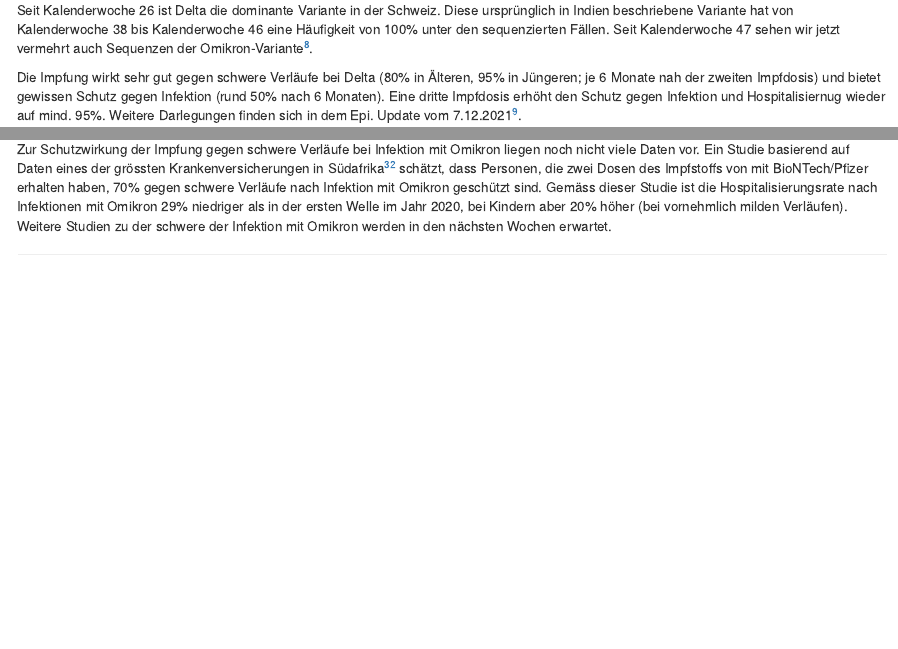
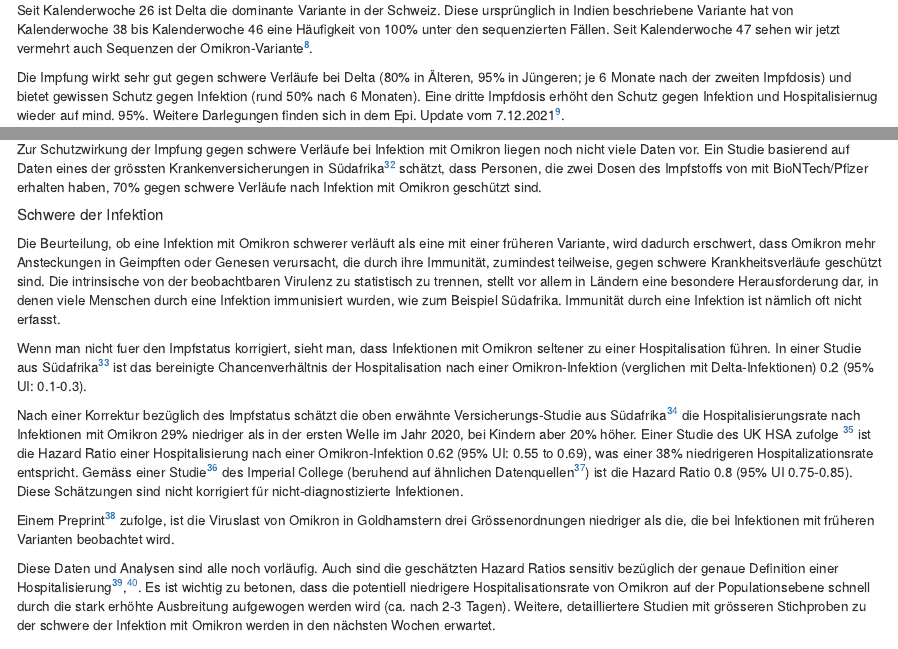
Before and after one commit to covid-19-Re/chCovidDashboard, an R Markdown document (R/trendsModule-Files/Lagebeurteilung.Rmd): the page in a window 1100 px wide, from 2510 px down, and a second part further down, joined at a grey line. Rendered offline with R 4.5, knitr and Pandoc, with nearby package versions; some code elsewhere in the file could not run offline.

Commit message:
Added a subsection on Schwere einer Omikron Infektion at the end.

```diff
--- a/R/trendsModule-Files/Lagebeurteilung.Rmd
+++ b/R/trendsModule-Files/Lagebeurteilung.Rmd
@@ -303,7 +303,7 @@ Diese ursprünglich in Indien beschriebene Variante hat
 von Kalenderwoche 38 bis Kalenderwoche 46 eine Häufigkeit von 100% unter den sequenzierten Fällen.
 Seit Kalenderwoche 47 sehen wir jetzt vermehrt auch Sequenzen der Omikron-Variante[^25].
 
-Die Impfung wirkt sehr gut gegen schwere Verläufe bei Delta (80% in Älteren, 95% in Jüngeren; je 6 Monate nah der zweiten Impfdosis) und bietet gewissen Schutz gegen Infektion (rund 50% nach 6 Monaten). Eine dritte Impfdosis erhöht den Schutz gegen Infektion und Hospitalisiernug wieder auf mind. 95%. Weitere Darlegungen finden sich in dem Epi. Update vom 7.12.2021[^123].
+Die Impfung wirkt sehr gut gegen schwere Verläufe bei Delta (80% in Älteren, 95% in Jüngeren; je 6 Monate nach der zweiten Impfdosis) und bietet gewissen Schutz gegen Infektion (rund 50% nach 6 Monaten). Eine dritte Impfdosis erhöht den Schutz gegen Infektion und Hospitalisiernug wieder auf mind. 95%. Weitere Darlegungen finden sich in dem Epi. Update vom 7.12.2021[^123].
 
 
 #### Omikron
@@ -367,8 +367,29 @@ Hierbei ist wichtig, dass die dritte Impfdosis allen Menschen, bei denen die zwe
 
 Zur Schutzwirkung der Impfung gegen schwere Verläufe bei Infektion mit Omikron liegen noch nicht viele Daten vor.
 Ein Studie basierend auf Daten eines der grössten Krankenversicherungen in Südafrika[^316] schätzt, dass Personen, die zwei Dosen des Impfstoffs von mit BioNTech/Pfizer erhalten haben, 70% gegen schwere Verläufe nach Infektion mit Omikron geschützt sind.
-Gemäss dieser Studie ist die Hospitalisierungsrate nach Infektionen mit Omikron 29% niedriger als in der ersten Welle im Jahr 2020, bei Kindern aber 20% höher (bei vornehmlich milden Verläufen).
-Weitere Studien zu der schwere der Infektion mit Omikron werden in den nächsten Wochen erwartet.
+
+
+##### Schwere der Infektion
+
+Die Beurteilung, ob eine Infektion mit Omikron schwerer verläuft als eine mit einer früheren Variante, wird dadurch erschwert, dass Omikron mehr Ansteckungen in Geimpften oder Genesen verursacht, die durch ihre Immunität, zumindest teilweise, gegen schwere Krankheitsverläufe geschützt sind.
+Die intrinsische von der beobachtbaren Virulenz zu statistisch zu trennen, stellt vor allem in Ländern eine besondere Herausforderung dar, in denen viele Menschen durch eine Infektion immunisiert wurden, wie zum Beispiel Südafrika. Immunität durch eine Infektion ist nämlich oft nicht erfasst.
+
+Wenn man nicht fuer den Impfstatus korrigiert, sieht man, dass Infektionen mit Omikron seltener zu einer Hospitalisation führen.
+In einer Studie aus Südafrika[^329] ist das bereinigte Chancenverhältnis der Hospitalisation nach einer Omikron-Infektion (verglichen mit Delta-Infektionen) 0.2 (95% UI: 0.1-0.3).
+
+Nach einer Korrektur bezüglich des Impfstatus schätzt die oben erwähnte Versicherungs-Studie aus Südafrika[^316] die Hospitalisierungsrate nach Infektionen mit Omikron 29% niedriger als in der ersten Welle im Jahr 2020, bei Kindern aber 20% höher.
+Einer Studie des UK HSA zufolge [^327] ist die Hazard Ratio einer Hospitalisierung nach einer Omikron-Infektion 0.62 (95% UI: 0.55 to 0.69), was einer 38% niedrigeren Hospitalizationsrate entspricht.
+Gemäss einer Studie[^322] des Imperial College (beruhend auf ähnlichen Datenquellen[^327]) ist die Hazard Ratio 0.8 (95% UI 0.75-0.85).
+Diese Schätzungen sind nicht korrigiert für nicht-diagnostizierte Infektionen.
+
+Einem Preprint[^328] zufolge, ist die Viruslast von Omikron in Goldhamstern drei Grössenordnungen niedriger als die, die bei Infektionen mit früheren Varianten beobachtet wird.
+
+Diese Daten und Analysen sind alle noch vorläufig.
+Auch sind die geschätzten Hazard Ratios sensitiv bezüglich der genaue Definition einer Hospitalisierung[^327],[^322].
+Es ist wichtig zu betonen, dass die potentiell niedrigere Hospitalisationsrate von Omikron auf der Populationsebene schnell durch die stark erhöhte Ausbreitung aufgewogen werden wird (ca. nach 2-3 Tagen).
+Weitere, detailliertere Studien mit grösseren Stichproben zu der schwere der Infektion mit Omikron werden in den nächsten Wochen erwartet.
+
+
 
 
 <!--- ä ö ü Ä Ö Ü ß á é í ó ú Á Ó Ú ő ű Ő Ű ---->
```
Also changed, not shown: R/trendsModule-Files/Lagebeurteilung.Rmd (3 more changed lines).
